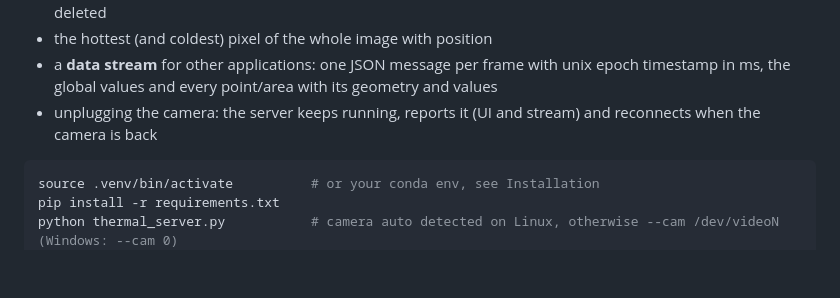
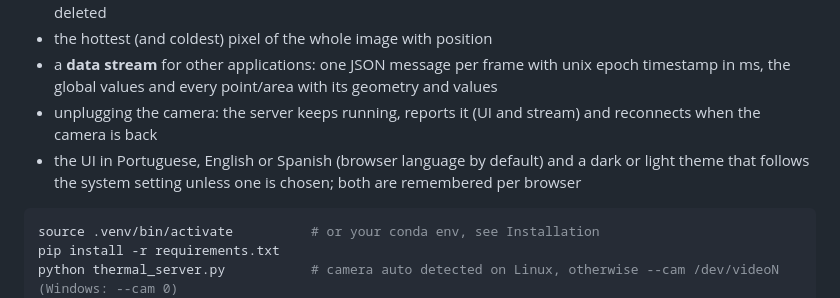
Before and after one commit to ks00x/p2pro-live, a Markdown page: Readme.md, the part around the change. GitHub-like rendering; blank space fills up the shorter version.

Commit message:
docs: mention the UI languages and the themes
Signed-off-by: Paulo Pecegueiro <56128728+Paulo-Pecegueiro@users.noreply.github.com>

````diff
--- a/Readme.md
+++ b/Readme.md
@@ -15,6 +15,8 @@ Live view and temperature data stream for the Infiray P2Pro thermal camera on Wi
 - a **data stream** for other applications: one JSON message per frame with unix epoch timestamp in ms,
   the global values and every point/area with its geometry and values
 - unplugging the camera: the server keeps running, reports it (UI and stream) and reconnects when the camera is back
+- the UI in Portuguese, English or Spanish (browser language by default) and a dark or light theme that follows the
+  system setting unless one is chosen; both are remembered per browser
 
 ```bash
 source .venv/bin/activate          # or your conda env, see Installation
````
